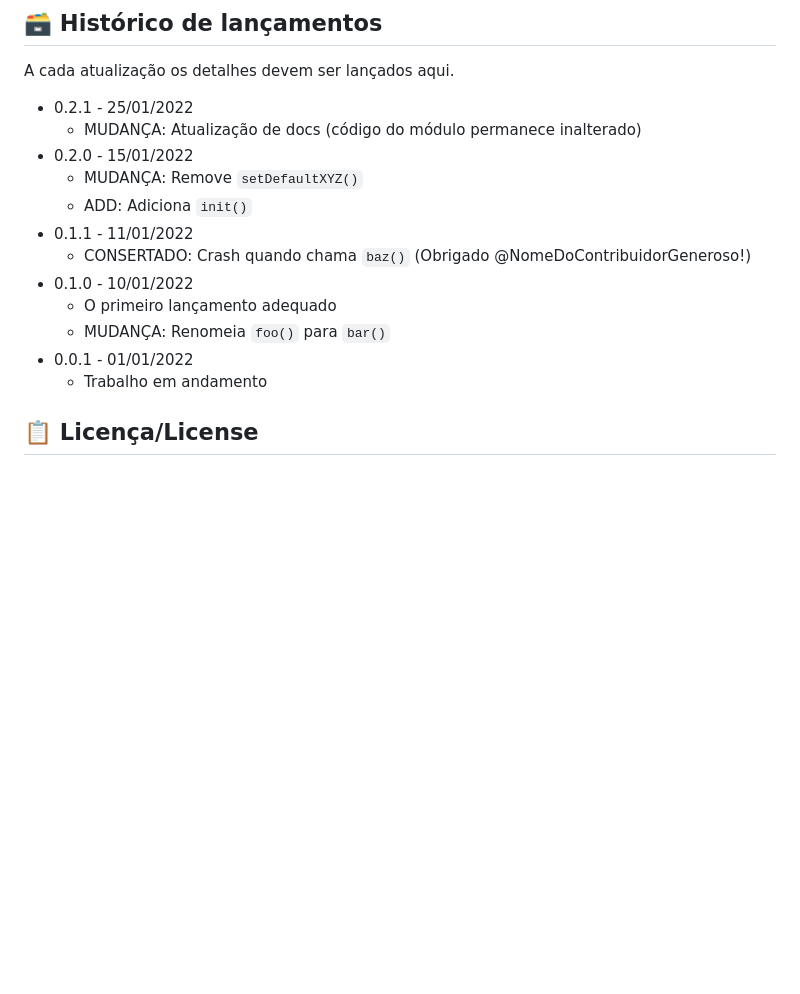
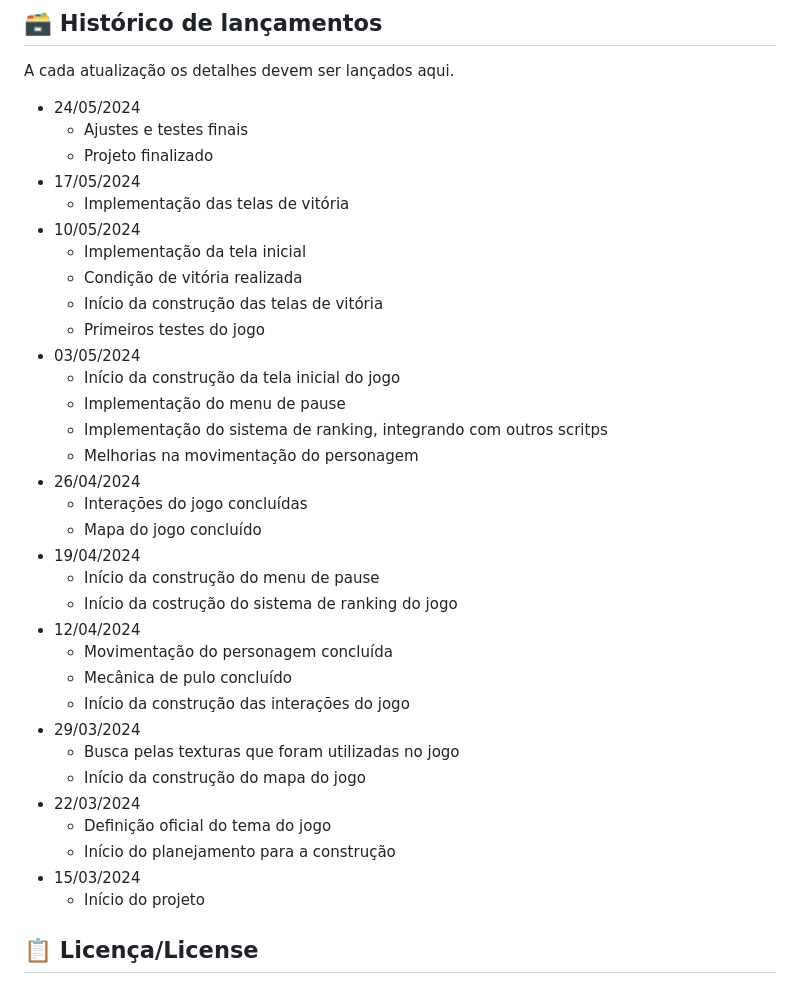
Before and after one commit to PhelipeUMK/Dengue_Destruction, a Markdown page: README.md, the part around the change. Rendered like a GitHub page; blank space fills up the shorter version.

```diff
--- a/README.md
+++ b/README.md
@@ -102,19 +102,39 @@ Coloque código do prompt de comnando se for necessário
 ## 🗃 Histórico de lançamentos
 
 A cada atualização os detalhes devem ser lançados aqui.
-
-* 0.2.1 - 25/01/2022
-    * MUDANÇA: Atualização de docs (código do módulo permanece inalterado)
-* 0.2.0 - 15/01/2022
-    * MUDANÇA: Remove `setDefaultXYZ()`
-    * ADD: Adiciona `init()`
-* 0.1.1 - 11/01/2022
-    * CONSERTADO: Crash quando chama `baz()` (Obrigado @NomeDoContribuidorGeneroso!)
-* 0.1.0 - 10/01/2022
-    * O primeiro lançamento adequado
-    * MUDANÇA: Renomeia `foo()` para `bar()`
-* 0.0.1 - 01/01/2022
-    * Trabalho em andamento
+* 24/05/2024
+    * Ajustes e testes finais
+    * Projeto finalizado
+* 17/05/2024
+    * Implementação das telas de vitória
+* 10/05/2024
+    * Implementação da tela inicial
+    * Condição de vitória realizada
+    * Início da construção das telas de vitória
+    * Primeiros testes do jogo
+* 03/05/2024
+    * Início da construção da tela inicial do jogo
+    * Implementação do menu de pause
+    * Implementação do sistema de ranking, integrando com outros scritps
+    * Melhorias na movimentação do personagem
+* 26/04/2024
+    * Interações do jogo concluídas
+    * Mapa do jogo concluído
+* 19/04/2024
+    * Início da construção do menu de pause
+    * Início da costrução do sistema de ranking do jogo
+* 12/04/2024
+    * Movimentação do personagem concluída
+    * Mecânica de pulo concluído
+    * Início da construção das interações do jogo
+* 29/03/2024
+    * Busca pelas texturas que foram utilizadas no jogo
+    * Início da construção do mapa do jogo
+* 22/03/2024
+    * Definição oficial do tema do jogo
+    * Início do planejamento para a construção
+* 15/03/2024
+    * Início do projeto
 
 ## 📋 Licença/License
 
```
